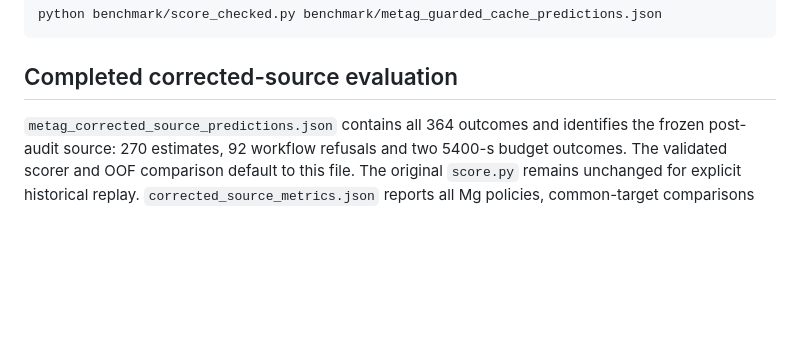
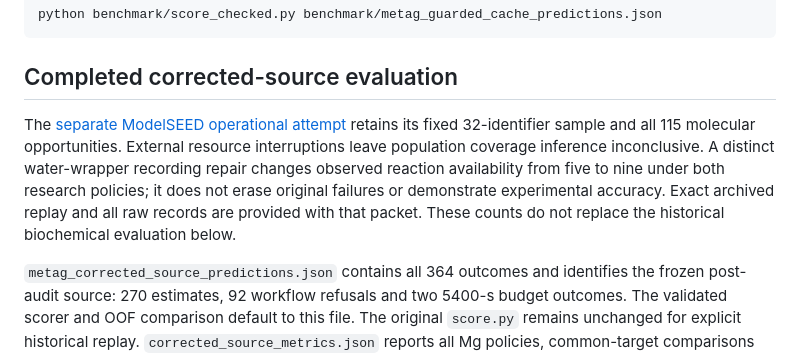
Before and after one commit to Ray16/MetaG, a Markdown page: benchmark/README.md, the part around the change. Drawn GitHub-style; blank space fills up the shorter version.

Commit message:
Document the limits of the interrupted ModelSEED sample

```diff
--- a/benchmark/README.md
+++ b/benchmark/README.md
@@ -184,6 +184,14 @@ python benchmark/score_checked.py benchmark/metag_guarded_cache_predictions.json
 
 ## Completed corrected-source evaluation
 
+The [separate ModelSEED operational attempt](modelseed_operational_result_validation/README.md)
+retains its fixed 32-identifier sample and all 115 molecular opportunities. External
+resource interruptions leave population coverage inference inconclusive. A distinct
+water-wrapper recording repair changes observed reaction availability from five to
+nine under both research policies; it does not erase original failures or demonstrate
+experimental accuracy. Exact archived replay and all raw records are provided with
+that packet. These counts do not replace the historical biochemical evaluation below.
+
 `metag_corrected_source_predictions.json` contains all 364 outcomes and identifies the frozen
 post-audit source: 270 estimates, 92 workflow refusals and two 5400-s budget outcomes.
 The validated scorer and OOF comparison default to this file. The original `score.py` remains
```
Also changed, not shown: docs/validation.md (+11 -0 lines).
